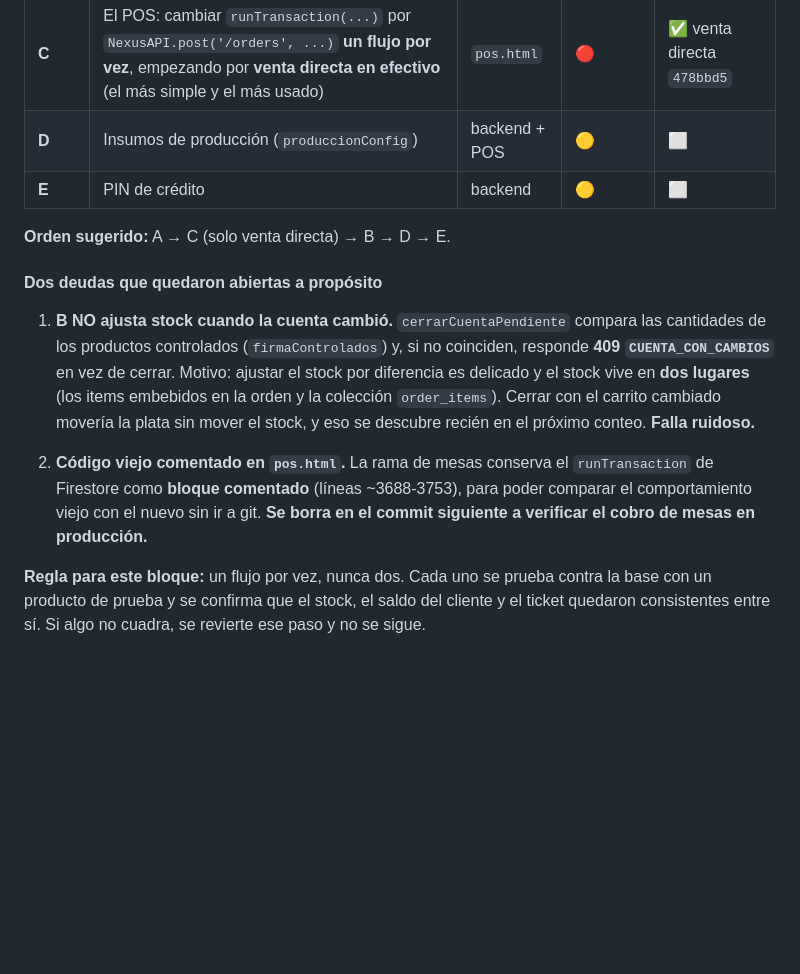
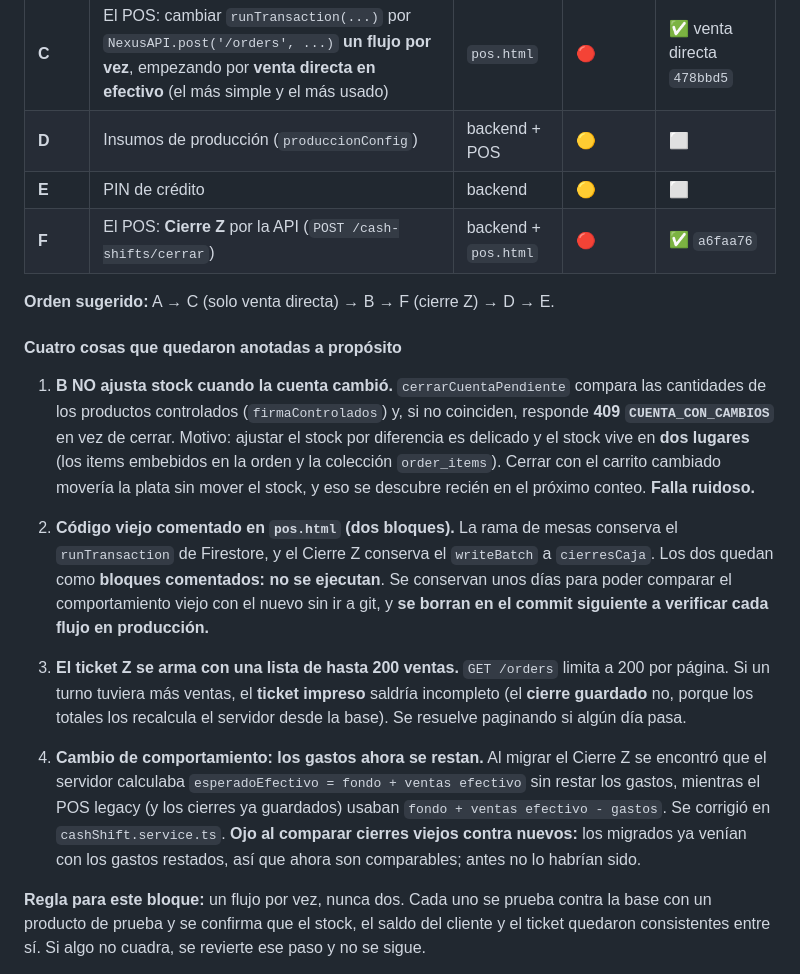
Before and after one commit to FUDAPY/NexusOs, a Markdown page: docs/ROADMAP-ADMIN.md, the part around the change. Drawn GitHub-style; blank space fills up the shorter version.

Commit message:
Roadmap: Paso F (Cierre Z) hecho, y las cuatro notas abiertas
Se agrega el cierre de caja como paso F del plan de la venta, y se documentan las cuatro cosas anotadas: B no ajusta stock cuando la cuenta cambio, los dos bloques de codigo viejo comentados en pos.html, el limite de 200 ventas del ticket Z, y el arreglo de los gastos en el esperado de efectivo (con el aviso de que los cierres migrados ya venian con los gastos restados, asi que recien ahora son comparables).

```diff
--- a/docs/ROADMAP-ADMIN.md
+++ b/docs/ROADMAP-ADMIN.md
@@ -305,10 +305,11 @@ plata es a propósito: es la pieza donde un error se cobra mal.
 | **C** | El POS: cambiar `runTransaction(...)` por `NexusAPI.post('/orders', ...)` **un flujo por vez**, empezando por **venta directa en efectivo** (el más simple y el más usado) | `pos.html` | 🔴 | ✅ venta directa `478bbd5` |
 | **D** | Insumos de producción (`produccionConfig`) | backend + POS | 🟡 | ⬜ |
 | **E** | PIN de crédito | backend | 🟡 | ⬜ |
+| **F** | El POS: **Cierre Z** por la API (`POST /cash-shifts/cerrar`) | backend + `pos.html` | 🔴 | ✅ `a6faa76` |
 
-**Orden sugerido:** A → C (solo venta directa) → B → D → E.
+**Orden sugerido:** A → C (solo venta directa) → B → F (cierre Z) → D → E.
 
-#### Dos deudas que quedaron abiertas a propósito
+#### Cuatro cosas que quedaron anotadas a propósito
 
 1. **B NO ajusta stock cuando la cuenta cambió.** `cerrarCuentaPendiente` compara las
    cantidades de los productos controlados (`firmaControlados`) y, si no coinciden,
@@ -317,10 +318,23 @@ plata es a propósito: es la pieza donde un error se cobra mal.
    orden y la colección `order_items`). Cerrar con el carrito cambiado movería la plata
    sin mover el stock, y eso se descubre recién en el próximo conteo. **Falla ruidoso.**
 
-2. **Código viejo comentado en `pos.html`.** La rama de mesas conserva el
-   `runTransaction` de Firestore como **bloque comentado** (líneas ~3688-3753), para poder
-   comparar el comportamiento viejo con el nuevo sin ir a git. **Se borra en el commit
-   siguiente a verificar el cobro de mesas en producción.**
+2. **Código viejo comentado en `pos.html` (dos bloques).** La rama de mesas conserva el
+   `runTransaction` de Firestore, y el Cierre Z conserva el `writeBatch` a `cierresCaja`.
+   Los dos quedan como **bloques comentados: no se ejecutan**. Se conservan unos días para
+   poder comparar el comportamiento viejo con el nuevo sin ir a git, y **se borran en el
+   commit siguiente a verificar cada flujo en producción.**
+
+3. **El ticket Z se arma con una lista de hasta 200 ventas.** `GET /orders` limita a 200
+   por página. Si un turno tuviera más ventas, el **ticket impreso** saldría incompleto
+   (el **cierre guardado** no, porque los totales los recalcula el servidor desde la
+   base). Se resuelve paginando si algún día pasa.
+
+4. **Cambio de comportamiento: los gastos ahora se restan.** Al migrar el Cierre Z se
+   encontró que el servidor calculaba `esperadoEfectivo = fondo + ventas efectivo` sin
+   restar los gastos, mientras el POS legacy (y los cierres ya guardados) usaban
+   `fondo + ventas efectivo - gastos`. Se corrigió en `cashShift.service.ts`. **Ojo al
+   comparar cierres viejos contra nuevos:** los migrados ya venían con los gastos restados,
+   así que ahora son comparables; antes no lo habrían sido.
 
 
 **Regla para este bloque:** un flujo por vez, nunca dos. Cada uno se prueba contra la
```
